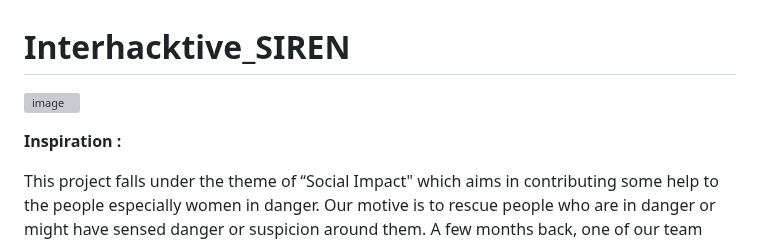
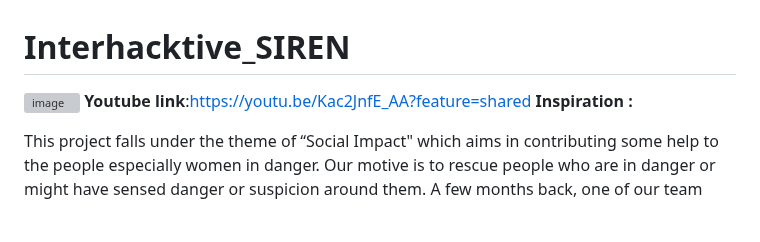
Before and after one commit to SnehaChakraborty-007/Interhacktive_SIREN, a Markdown page: README.md, the part around the change. GitHub-like rendering; blank space fills up the shorter version; grey boxes are pictures that could not be loaded.

```diff
--- a/README.md
+++ b/README.md
@@ -1,6 +1,6 @@
   # Interhacktive_SIREN
 ![image](https://github.com/SnehaChakraborty-007/Interhacktive_SIREN/assets/142686074/427e093e-b7a2-44c9-b98c-af7a958e7618)
-
+**Youtube link**:https://youtu.be/Kac2JnfE_AA?feature=shared
 **Inspiration :**
 
 This project falls under the theme of “Social Impact" which aims in contributing some help to the people especially women in danger. Our motive is to rescue people who are in danger or might have sensed danger or suspicion around them. A few months back, one of our team members heard an incident that happened with someone she knew, who was in trouble, i.e, she was returning home late at night and could sense that a gang of 4 men were following her which was very obvious. She was afraid and hence  dialled the emergency number which was not picked up. Many of us has faced incidents like this, and this very scenario was the inspo of our project. We thought of creating a site which would contain a siren button, when pressed by the person in trouble, would notify us and we can inform it to the nearby police station to provide some immediate help.
```
